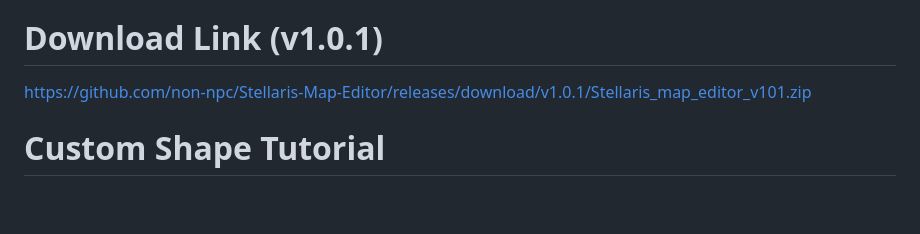
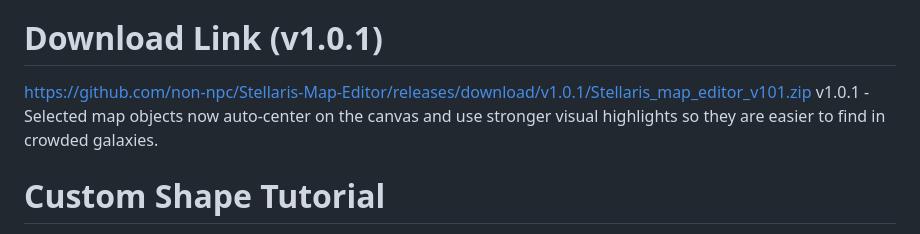
Before and after one commit to non-npc/Stellaris-Map-Editor, a Markdown page: README.md, the part around the change. Drawn GitHub-style; blank space fills up the shorter version.

```diff
--- a/README.md
+++ b/README.md
@@ -15,6 +15,7 @@ Windows 10/11
 
 # Download Link (v1.0.1)
 https://github.com/non-npc/Stellaris-Map-Editor/releases/download/v1.0.1/Stellaris_map_editor_v101.zip
+v1.0.1 - Selected map objects now auto-center on the canvas and use stronger visual highlights so they are easier to find in crowded galaxies.
 
 # Custom Shape Tutorial
 [Custom Shape Galaxy Tutorial](#custom-shape-galaxy-tutorial)
```
